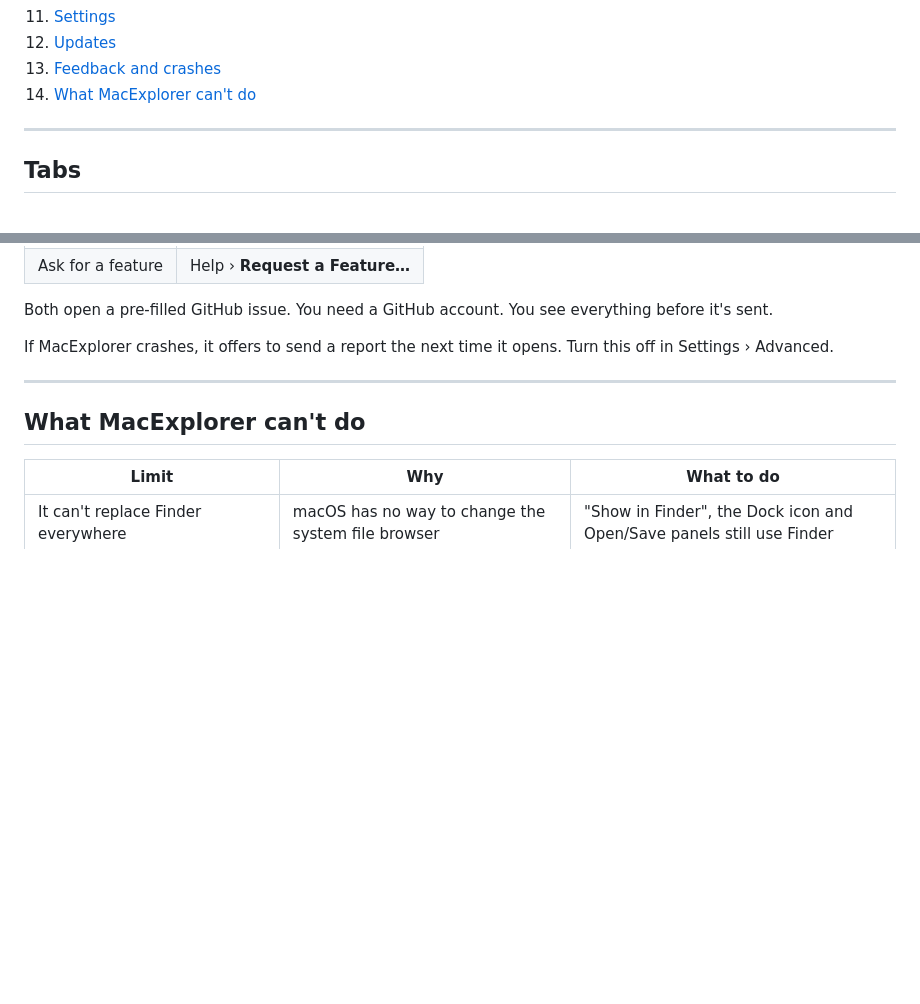
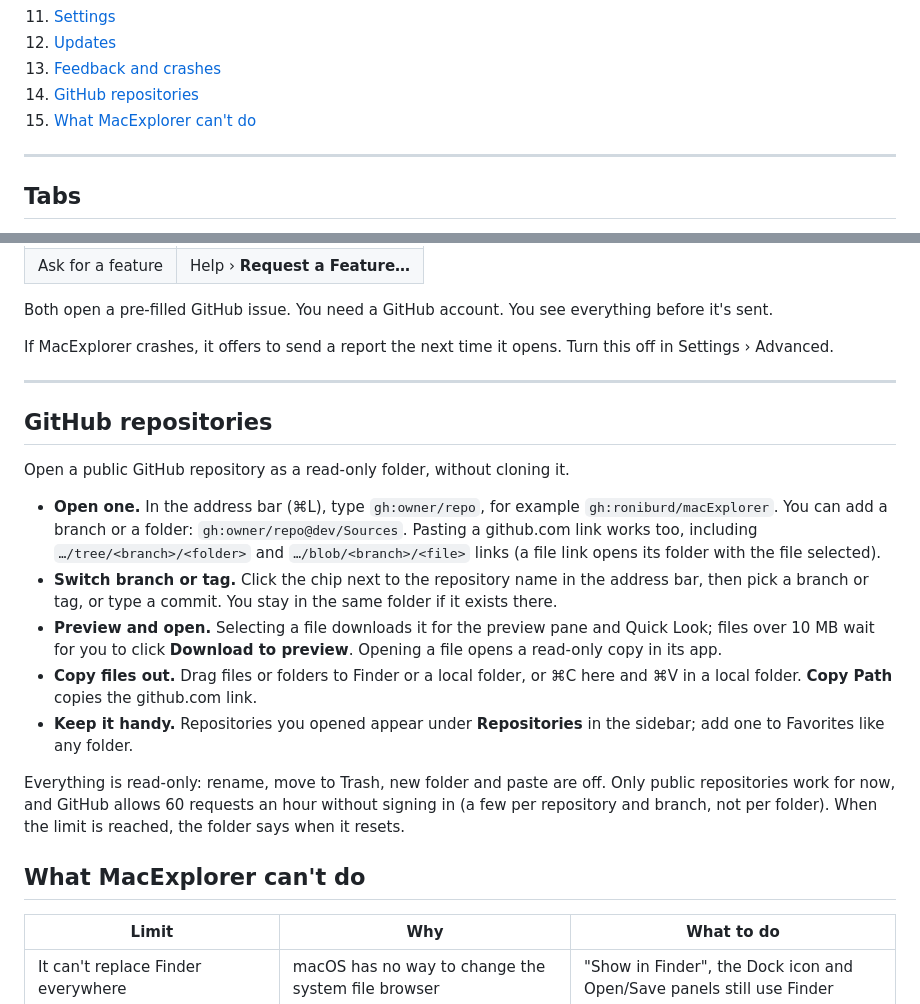
Before and after one commit to roniburd/macExplorer, a Markdown page: USER-GUIDE.md, 2 parts joined by grey strips. Rendered like a GitHub page; blank space fills up the shorter version.

```diff
--- a/USER-GUIDE.md
+++ b/USER-GUIDE.md
@@ -18,7 +18,8 @@ New here? Start with the [README](README.md).
 11. [Settings](#settings)
 12. [Updates](#updates)
 13. [Feedback and crashes](#feedback-and-crashes)
-14. [What MacExplorer can't do](#what-macexplorer-cant-do)
+14. [GitHub repositories](#github-repositories)
+15. [What MacExplorer can't do](#what-macexplorer-cant-do)
 
 ---
 
@@ -433,6 +434,26 @@ Turn this off in Settings › Advanced.
 
 ---
 
+## GitHub repositories
+
+Open a public GitHub repository as a read-only folder, without cloning it.
+
+- **Open one.** In the address bar (⌘L), type `gh:owner/repo`, for example `gh:roniburd/macExplorer`. You can add a
+  branch or a folder: `gh:owner/repo@dev/Sources`. Pasting a github.com link works too, including `…/tree/<branch>/<folder>`
+  and `…/blob/<branch>/<file>` links (a file link opens its folder with the file selected).
+- **Switch branch or tag.** Click the chip next to the repository name in the address bar, then pick a branch or tag,
+  or type a commit. You stay in the same folder if it exists there.
+- **Preview and open.** Selecting a file downloads it for the preview pane and Quick Look; files over 10 MB wait for
+  you to click **Download to preview**. Opening a file opens a read-only copy in its app.
+- **Copy files out.** Drag files or folders to Finder or a local folder, or ⌘C here and ⌘V in a local folder.
+  **Copy Path** copies the github.com link.
+- **Keep it handy.** Repositories you opened appear under **Repositories** in the sidebar; add one to Favorites
+  like any folder.
+
+Everything is read-only: rename, move to Trash, new folder and paste are off. Only public repositories work for now,
+and GitHub allows 60 requests an hour without signing in (a few per repository and branch, not per folder). When the
+limit is reached, the folder says when it resets.
+
 ## What MacExplorer can't do
 
 | Limit | Why | What to do |
```
Also changed, not shown: README.md (+5 -0 lines), site/assets/shots/github-sources.png (added), 3 other files.
